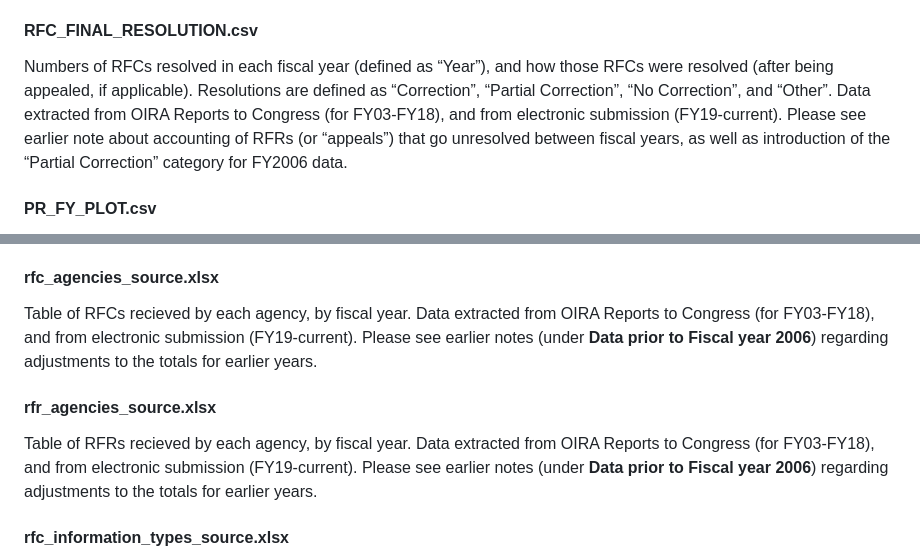
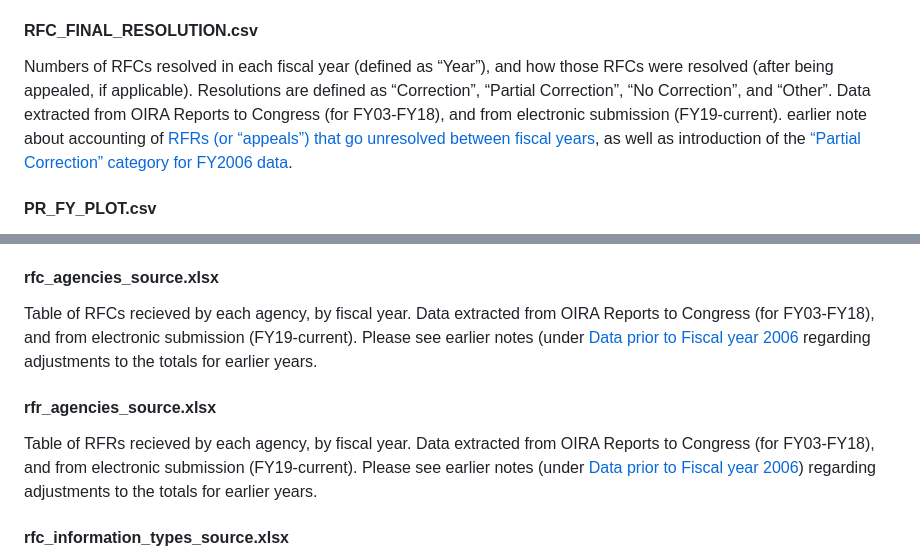
Before and after one commit to infopolicy/iqa, a Markdown page: docs/documentation.md, 2 parts joined by grey strips. GitHub-like rendering.

Commit message:
Update documentation.md
Signed-off-by: afsass01 <alan.f.sasso@gmail.com>

```diff
--- a/docs/documentation.md
+++ b/docs/documentation.md
@@ -52,7 +52,7 @@ Number of all requests for correction (RFCs) reported to have been received by e
 Number of all requests for reconsideration (RFRs, or "appeals") reported to have been received by each agency (defined as “Agency”), by fiscal year (defined as FY03, FY04, etc). Data extracted from OIRA Reports to Congress (for FY03-FY18), and from electronic submission (FY19-current).
 
 #### RFC_FINAL_RESOLUTION.csv
-Numbers of RFCs resolved in each fiscal year (defined as “Year”), and how those RFCs were resolved (after being appealed, if applicable).  Resolutions are defined as “Correction”, “Partial Correction”, “No Correction”, and “Other”.  Data extracted from OIRA Reports to Congress (for FY03-FY18), and from electronic submission (FY19-current).  Please see earlier note about accounting of RFRs (or “appeals”) that go unresolved between fiscal years, as well as introduction of the “Partial Correction” category for FY2006 data.
+Numbers of RFCs resolved in each fiscal year (defined as “Year”), and how those RFCs were resolved (after being appealed, if applicable).  Resolutions are defined as “Correction”, “Partial Correction”, “No Correction”, and “Other”.  Data extracted from OIRA Reports to Congress (for FY03-FY18), and from electronic submission (FY19-current).   earlier note about accounting of [RFRs (or “appeals”) that go unresolved between fiscal years](#requests-for-reconsideration-rfrs-or-appeals-that-go-unresolved-between-fiscal-years), as well as introduction of the [“Partial Correction” category for FY2006 data](#partial-and-full-correction-reporting).
 
 #### PR_FY_PLOT.csv
 Total number of peer reviews of Influential Scientific Information (ISI) and the subset Highly Influential Scientific Assessments (HISA) reported to have been produced or sponsored by the agencies, that completed peer review in each fiscal year. These are the sums over all agencies (using data presented in PEER_REVIEWS.csv)
@@ -88,10 +88,10 @@ Final resolutions (if applicable) of requests for corrections and reconsideratio
 For each fiscal year, OIRA Reports to Congress (for FY03-FY18) provided tables of all RFCs and RFRs that were reported as unresolved from prior fiscal years, and how those were ultimately resolved (correction/no correction/partial correction/handled by other processes/pending).  Those data are presented here.  These are ultimately merged with data from rfcs_resolutions_source and rfr_agencies_source to determine a running count of how RFCs are ultimately resolved. For the data collection FY19-FY23, this granular level of detail (by fiscal year) was not collected due to the multi-year nature of the call.  OMB was only able to ask about the nature of pending RFCs/RFRs at the end of FY23.
 
 #### rfc_agencies_source.xlsx
-Table of RFCs recieved by each agency, by fiscal year.  Data extracted from OIRA Reports to Congress (for FY03-FY18), and from electronic submission (FY19-current). Please see earlier notes (under **Data prior to Fiscal year 2006**) regarding adjustments to the totals for earlier years.
+Table of RFCs recieved by each agency, by fiscal year.  Data extracted from OIRA Reports to Congress (for FY03-FY18), and from electronic submission (FY19-current). Please see earlier notes (under [Data prior to Fiscal year 2006](#data-prior-to-fiscal-year-2006) regarding adjustments to the totals for earlier years.
 
 #### rfr_agencies_source.xlsx
-Table of RFRs recieved by each agency, by fiscal year.  Data extracted from OIRA Reports to Congress (for FY03-FY18), and from electronic submission (FY19-current). Please see earlier notes (under **Data prior to Fiscal year 2006**) regarding adjustments to the totals for earlier years.
+Table of RFRs recieved by each agency, by fiscal year.  Data extracted from OIRA Reports to Congress (for FY03-FY18), and from electronic submission (FY19-current). Please see earlier notes (under [Data prior to Fiscal year 2006](#data-prior-to-fiscal-year-2006)) regarding adjustments to the totals for earlier years.
 
 #### rfc_information_types_source.xlsx
 Summary of the types of information challenged in RFCs by agency (one tab for each fiscal year).  Data from electronic submission (FY19-current).
```
